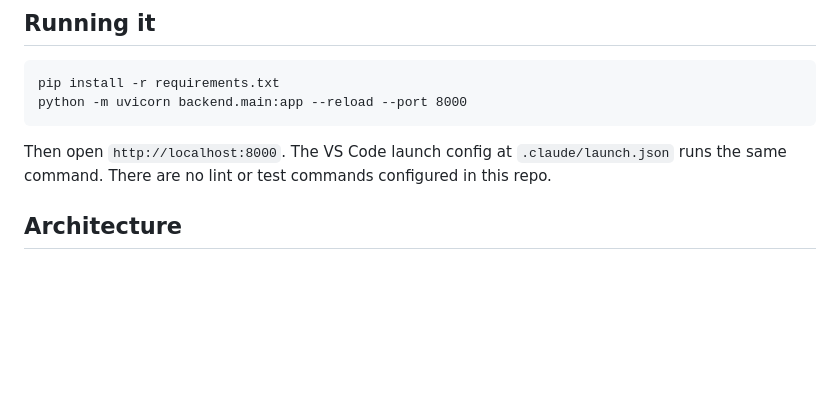
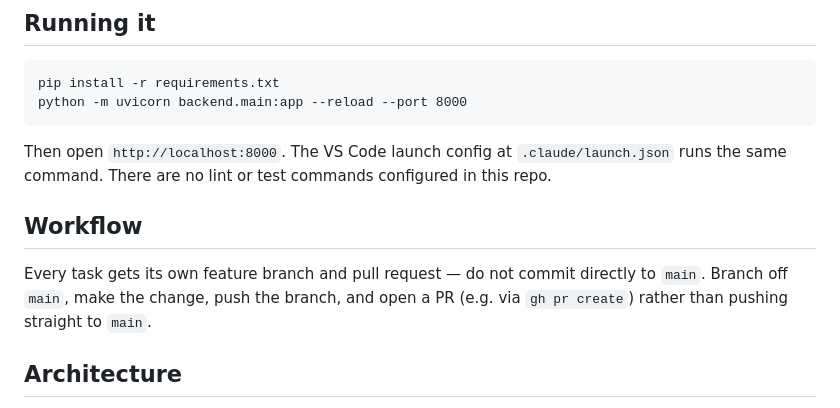
Before and after one commit to zachbaz/string_game, a Markdown page: CLAUDE.md, the part around the change. Drawn GitHub-style; blank space fills up the shorter version.

Commit message:
Document branch-per-task + PR workflow in CLAUDE.md
Co-Authored-By: Claude Sonnet 5 <noreply@anthropic.com>

```diff
--- a/CLAUDE.md
+++ b/CLAUDE.md
@@ -19,6 +19,12 @@ python -m uvicorn backend.main:app --reload --port 8000
 
 Then open `http://localhost:8000`. The VS Code launch config at `.claude/launch.json` runs the
 same command. There are no lint or test commands configured in this repo.
+
+## Workflow
+
+Every task gets its own feature branch and pull request — do not commit directly to `main`.
+Branch off `main`, make the change, push the branch, and open a PR (e.g. via `gh pr create`)
+rather than pushing straight to `main`.
 
 ## Architecture
 
```
